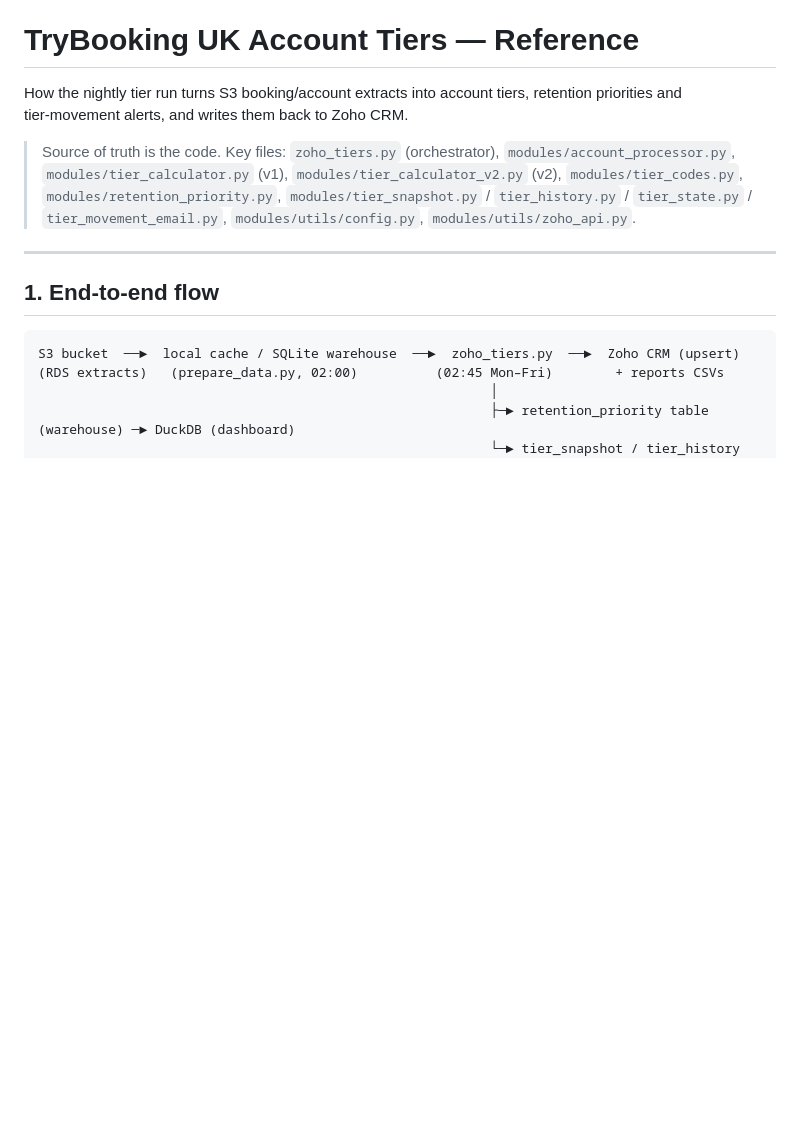
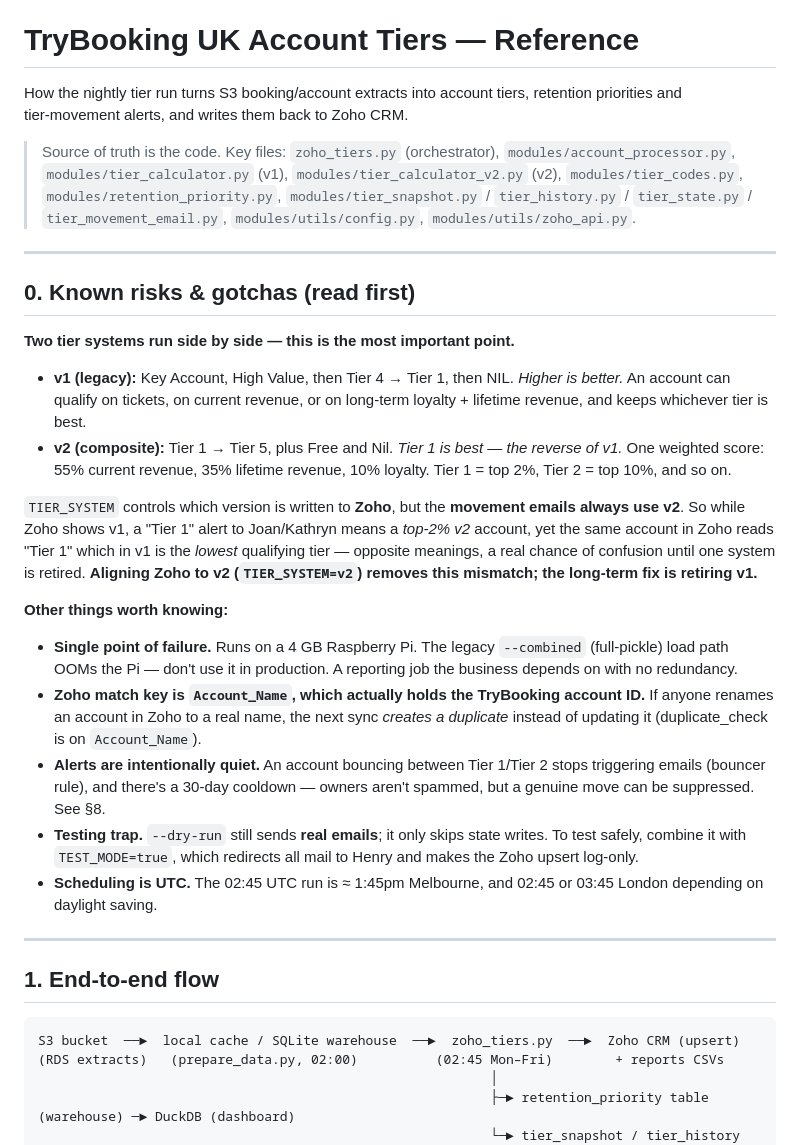
Before and after one commit to trybookinguk/s3reporting, a Markdown page: docs/notion/tier_system.md, the part around the change. GitHub-like rendering; blank space fills up the shorter version.

Commit message:
docs(tiers): add 'Known risks & gotchas' section (#41)
Capture the operational risks up front: the v1/v2 side-by-side taxonomy
confusion (Zoho shows TIER_SYSTEM's choice, movement emails always v2 —
"Tier 1" means opposite things), the 4 GB Pi single point of failure and
the OOM-ing --combined path, the Account_Name=AccountId match key
(renames create duplicates), the intentional alert suppression
(bouncer + 30d cooldown), the dry-run-still-emails trap (combine with
TEST_MODE), and UTC scheduling vs Melbourne/London time.


Claude-Session: https://claude.ai/code/session_0144S8GPV7UX18fDmE8npu9t

Co-authored-by: Claude <noreply@anthropic.com>

```diff
--- a/docs/notion/tier_system.md
+++ b/docs/notion/tier_system.md
@@ -9,6 +9,44 @@ retention priorities and tier‑movement alerts, and writes them back to Zoho CR
 > `modules/retention_priority.py`, `modules/tier_snapshot.py` /
 > `tier_history.py` / `tier_state.py` / `tier_movement_email.py`,
 > `modules/utils/config.py`, `modules/utils/zoho_api.py`.
+
+---
+
+## 0. Known risks & gotchas (read first)
+
+**Two tier systems run side by side — this is the most important point.**
+
+- **v1 (legacy):** Key Account, High Value, then Tier 4 → Tier 1, then NIL.
+  *Higher is better.* An account can qualify on tickets, on current revenue, or
+  on long‑term loyalty + lifetime revenue, and keeps whichever tier is best.
+- **v2 (composite):** Tier 1 → Tier 5, plus Free and Nil. *Tier 1 is best — the
+  reverse of v1.* One weighted score: 55% current revenue, 35% lifetime revenue,
+  10% loyalty. Tier 1 = top 2%, Tier 2 = top 10%, and so on.
+
+`TIER_SYSTEM` controls which version is written to **Zoho**, but the
+**movement emails always use v2**. So while Zoho shows v1, a "Tier 1" alert to
+Joan/Kathryn means a *top‑2% v2* account, yet the same account in Zoho reads
+"Tier 1" which in v1 is the *lowest* qualifying tier — opposite meanings, a real
+chance of confusion until one system is retired. **Aligning Zoho to v2
+(`TIER_SYSTEM=v2`) removes this mismatch; the long‑term fix is retiring v1.**
+
+**Other things worth knowing:**
+
+- **Single point of failure.** Runs on a 4 GB Raspberry Pi. The legacy
+  `--combined` (full‑pickle) load path OOMs the Pi — don't use it in production.
+  A reporting job the business depends on with no redundancy.
+- **Zoho match key is `Account_Name`, which actually holds the TryBooking account
+  ID.** If anyone renames an account in Zoho to a real name, the next sync
+  *creates a duplicate* instead of updating it (duplicate_check is on
+  `Account_Name`).
+- **Alerts are intentionally quiet.** An account bouncing between Tier 1/Tier 2
+  stops triggering emails (bouncer rule), and there's a 30‑day cooldown — owners
+  aren't spammed, but a genuine move can be suppressed. See §8.
+- **Testing trap.** `--dry-run` still sends **real emails**; it only skips state
+  writes. To test safely, combine it with `TEST_MODE=true`, which redirects all
+  mail to Henry and makes the Zoho upsert log‑only.
+- **Scheduling is UTC.** The 02:45 UTC run is ≈ 1:45pm Melbourne, and 02:45 or
+  03:45 London depending on daylight saving.
 
 ---
 
```
